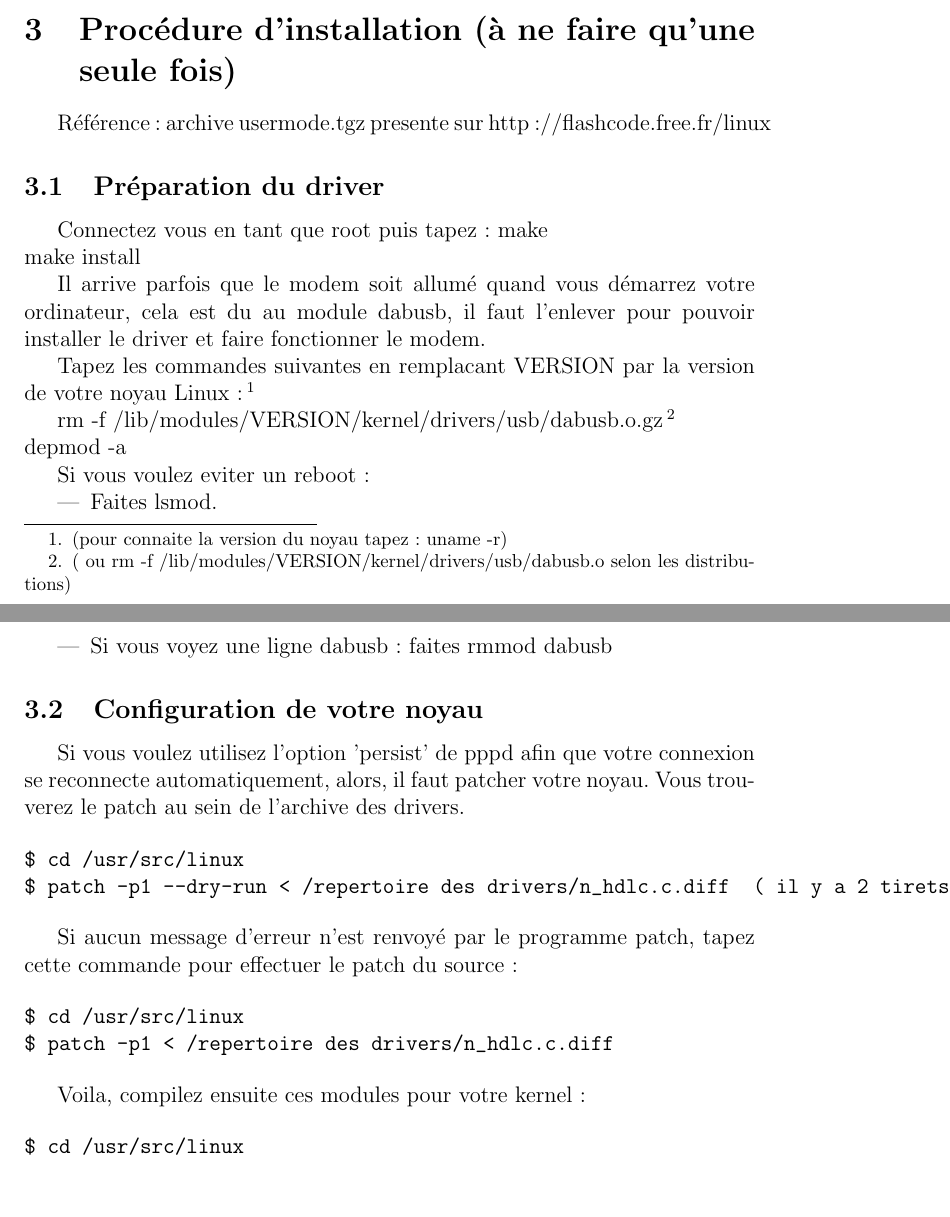
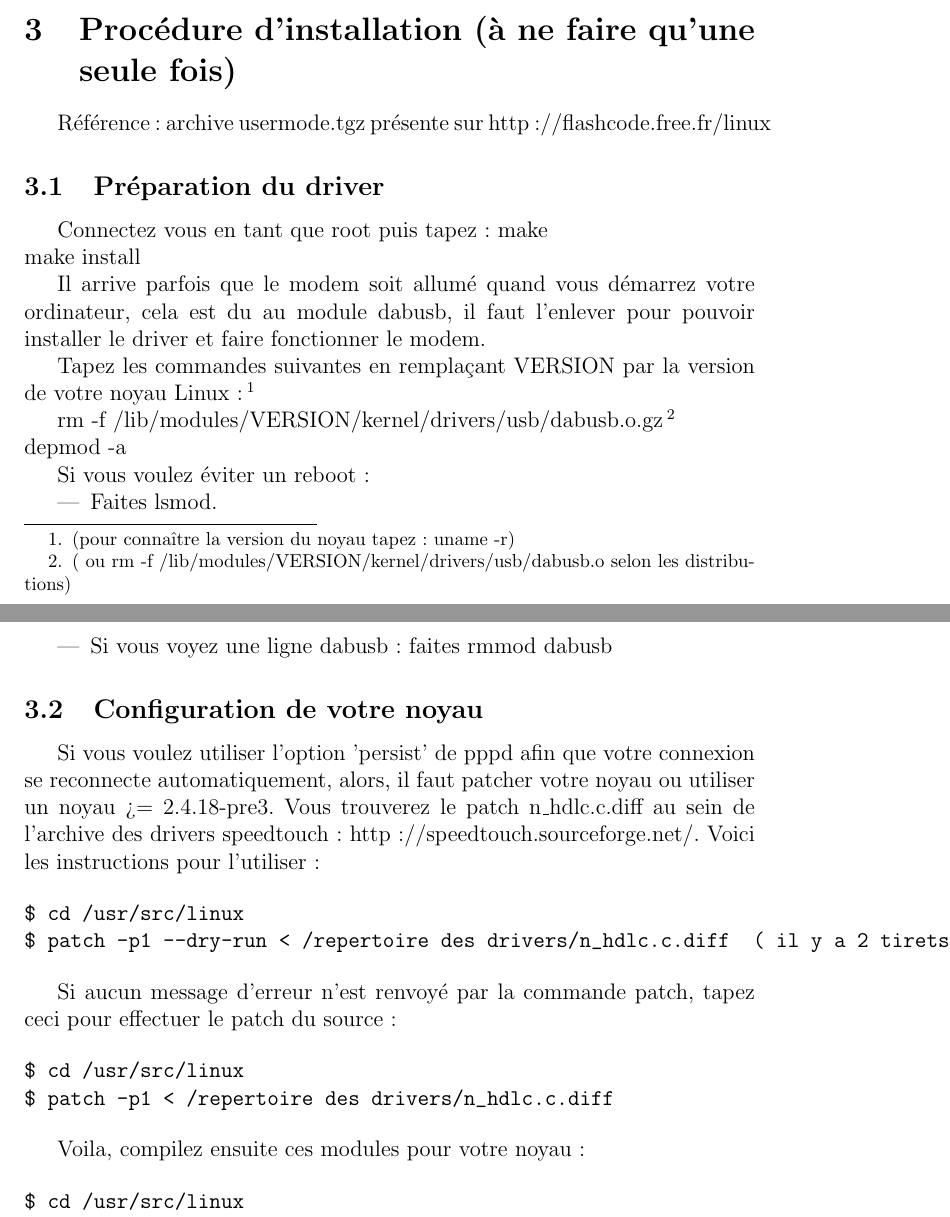
Before and after one commit to flashtux/eciadsl, a LaTeX document (doc/howto.tex): two parts of pages 3 and 4 of 9, joined at a grey line, cut so that both start at the same text, the shorter picture padded with empty space. Compiled offline with pdfLaTeX; the source files are stored in an older character set and shown here as Unicode.

Commit message:
Converted the file to Unix format (lines ended with a strange caracter). Update the HDLC patch section.

```diff
--- a/doc/howto.tex
+++ b/doc/howto.tex
@@ -8,7 +8,7 @@
 \baselineskip=16pt
 
 \title{\huge{How-to pour le driver Linux du modem ECI USB}}
-\author{Bertrand Rougier, Thierry De Baere, Florent Manens }
+\author{Bertrand Rougier, Thierry De Baere, Florent Manens, Benoît Papillault}
 
 \begin{document}
 \pagenumbering{arabic}
@@ -44,7 +44,7 @@
     n'hésitez pas à nous contacter.
 
 \section {Procédure d'installation (à ne faire qu'une seule fois)}
-	Référence : archive usermode.tgz presente sur http://flashcode.free.fr/linux
+    Référence : archive usermode.tgz présente sur http://flashcode.free.fr/linux
 
 \subsection{Préparation du driver}
 
@@ -57,15 +57,15 @@
     il faut l'enlever pour pouvoir installer le driver et faire
     fonctionner le modem.
 
-	Tapez les commandes suivantes en remplacant VERSION
+    Tapez les commandes suivantes en remplaçant VERSION
     par la version de votre noyau Linux :
-	\footnote{(pour connaite la version du noyau tapez : uname -r)}
+    \footnote{(pour connaître la version du noyau tapez : uname -r)}
 
     rm -f /lib/modules/VERSION/kernel/drivers/usb/dabusb.o.gz
     \footnote{( ou rm -f /lib/modules/VERSION/kernel/drivers/usb/dabusb.o selon les distributions)}\\
     depmod -a
 
-	Si vous voulez eviter un reboot :
+    Si vous voulez éviter un reboot :
     \begin {itemize}
     \item Faites lsmod.
     \item Si vous voyez une ligne dabusb : faites rmmod dabusb
@@ -73,23 +73,27 @@
 
 \subsection{Configuration de votre noyau}
 
-Si vous voulez utilisez l'option 'persist' de pppd afin que votre
-connexion se reconnecte automatiquement, alors, il faut patcher votre noyau.
-Vous trouverez le patch au sein de l'archive des drivers.
+Si vous voulez utiliser l'option 'persist' de pppd afin que votre
+connexion se reconnecte automatiquement, alors, il faut patcher votre
+noyau ou utiliser un noyau >= 2.4.18-pre3. Vous trouverez le patch
+n\_hdlc.c.diff au sein de l'archive des drivers speedtouch :
+http://speedtouch.sourceforge.net/. Voici les instructions pour
+l'utiliser :
 
 \begin{verbatim}
 $ cd /usr/src/linux
 $ patch -p1 --dry-run < /repertoire des drivers/n_hdlc.c.diff  ( il y a 2 tirets avant dry-run )
 \end{verbatim}
 
-Si aucun message d'erreur n'est renvoyé par le programme patch, tapez cette commande pour effectuer le patch du source :
+Si aucun message d'erreur n'est renvoyé par la commande patch, tapez
+ceci pour effectuer le patch du source :
 
 \begin{verbatim}
 $ cd /usr/src/linux
 $ patch -p1 < /repertoire des drivers/n_hdlc.c.diff
 \end{verbatim}
 
-Voila, compilez ensuite ces modules pour votre kernel :
+Voila, compilez ensuite ces modules pour votre noyau :
 
 \begin{verbatim}
 $ cd /usr/src/linux
```
Also changed, not shown: doc/howto.tex (20 more changed lines). Lines whose indentation alone changed are shown as unchanged.
